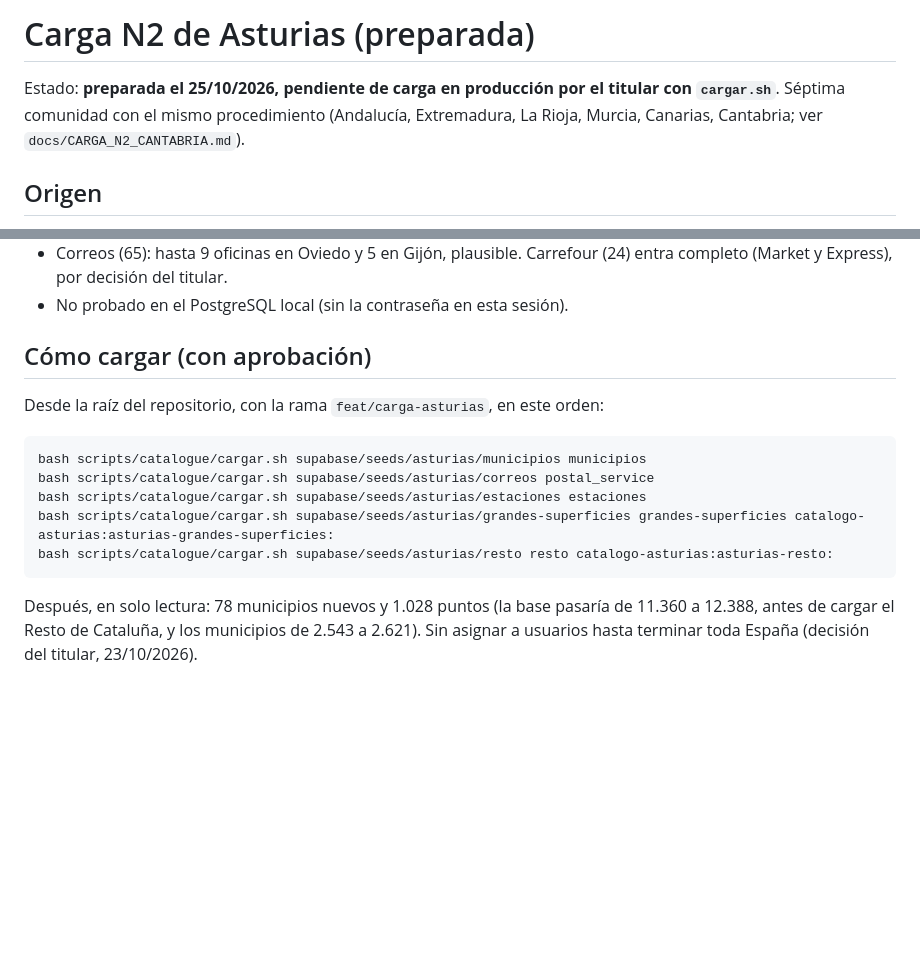
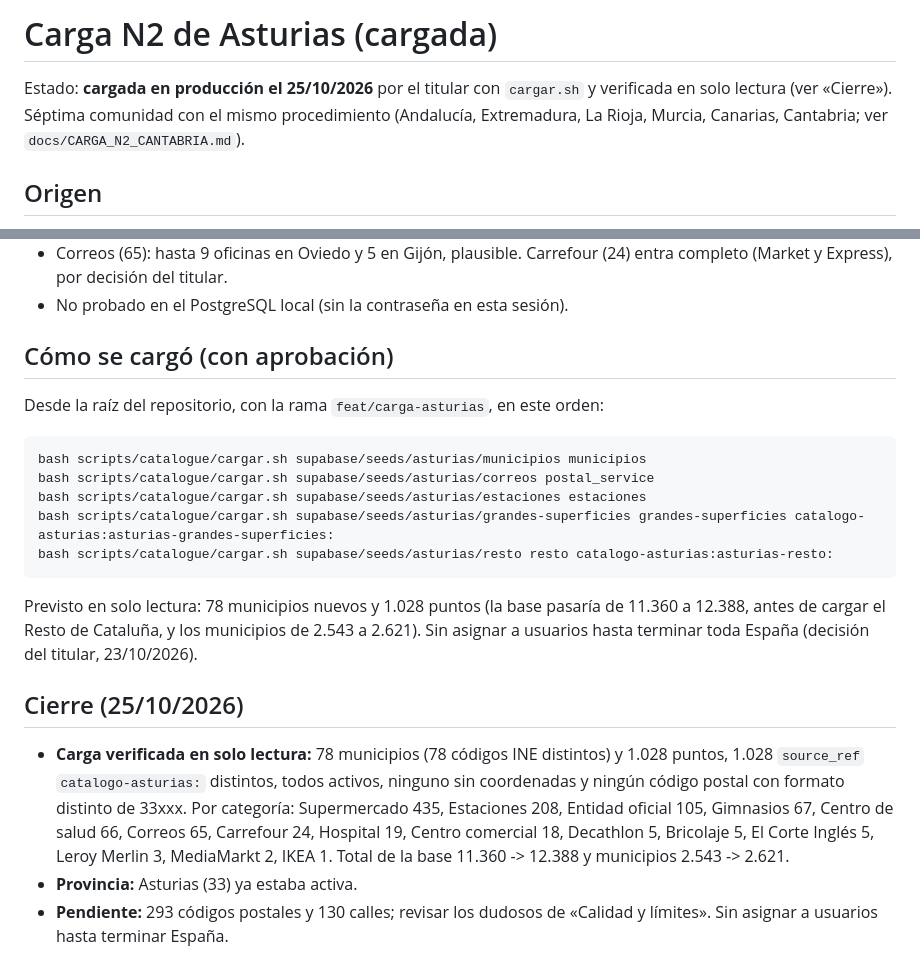
Before and after one commit to danytf/mapas, a Markdown page: docs/CARGA_N2_ASTURIAS.md, 2 parts joined by grey strips. Rendered like a GitHub page; blank space fills up the shorter version.

Commit message:
docs: Asturias cargada y verificada (1.028 puntos, base 12.388)
Co-Authored-By: Claude Sonnet 5.5 <noreply@anthropic.com>

````diff
--- a/docs/CARGA_N2_ASTURIAS.md
+++ b/docs/CARGA_N2_ASTURIAS.md
@@ -1,6 +1,6 @@
-# Carga N2 de Asturias (preparada)
+# Carga N2 de Asturias (cargada)
 
-Estado: **preparada el 25/10/2026, pendiente de carga en producción por el titular con `cargar.sh`**. Séptima comunidad con el mismo procedimiento (Andalucía, Extremadura, La Rioja, Murcia, Canarias, Cantabria; ver `docs/CARGA_N2_CANTABRIA.md`).
+Estado: **cargada en producción el 25/10/2026** por el titular con `cargar.sh` y verificada en solo lectura (ver «Cierre»). Séptima comunidad con el mismo procedimiento (Andalucía, Extremadura, La Rioja, Murcia, Canarias, Cantabria; ver `docs/CARGA_N2_CANTABRIA.md`).
 
 ## Origen
 - Fichero: `asturias-latest.osm.pbf` (Geofabrik, edición del 24/10/2026 20:20 UTC, 36.627.279 bytes, MD5 `b2a1f297f0f9f7c141ba1424078daff6` verificado contra el `.md5` de Geofabrik), fuera del repositorio. OpenStreetMap, licencia ODbL.
@@ -28,7 +28,7 @@ Un SQL por lote en `supabase/seeds/asturias/<lote>/` (transaccionales e idempote
 - Correos (65): hasta 9 oficinas en Oviedo y 5 en Gijón, plausible. Carrefour (24) entra completo (Market y Express), por decisión del titular.
 - No probado en el PostgreSQL local (sin la contraseña en esta sesión).
 
-## Cómo cargar (con aprobación)
+## Cómo se cargó (con aprobación)
 Desde la raíz del repositorio, con la rama `feat/carga-asturias`, en este orden:
 ```
 bash scripts/catalogue/cargar.sh supabase/seeds/asturias/municipios municipios
@@ -37,4 +37,9 @@ bash scripts/catalogue/cargar.sh supabase/seeds/asturias/estaciones estaciones
 bash scripts/catalogue/cargar.sh supabase/seeds/asturias/grandes-superficies grandes-superficies catalogo-asturias:asturias-grandes-superficies:
 bash scripts/catalogue/cargar.sh supabase/seeds/asturias/resto resto catalogo-asturias:asturias-resto:
 ```
-Después, en solo lectura: 78 municipios nuevos y 1.028 puntos (la base pasaría de 11.360 a 12.388, antes de cargar el Resto de Cataluña, y los municipios de 2.543 a 2.621). Sin asignar a usuarios hasta terminar toda España (decisión del titular, 23/10/2026).
+Previsto en solo lectura: 78 municipios nuevos y 1.028 puntos (la base pasaría de 11.360 a 12.388, antes de cargar el Resto de Cataluña, y los municipios de 2.543 a 2.621). Sin asignar a usuarios hasta terminar toda España (decisión del titular, 23/10/2026).
+
+## Cierre (25/10/2026)
+- **Carga verificada en solo lectura:** 78 municipios (78 códigos INE distintos) y 1.028 puntos, 1.028 `source_ref` `catalogo-asturias:` distintos, todos activos, ninguno sin coordenadas y ningún código postal con formato distinto de 33xxx. Por categoría: Supermercado 435, Estaciones 208, Entidad oficial 105, Gimnasios 67, Centro de salud 66, Correos 65, Carrefour 24, Hospital 19, Centro comercial 18, Decathlon 5, Bricolaje 5, El Corte Inglés 5, Leroy Merlin 3, MediaMarkt 2, IKEA 1. Total de la base 11.360 -> 12.388 y municipios 2.543 -> 2.621.
+- **Provincia:** Asturias (33) ya estaba activa.
+- **Pendiente:** 293 códigos postales y 130 calles; revisar los dudosos de «Calidad y límites». Sin asignar a usuarios hasta terminar España.
````
Also changed, not shown: docs/traspaso/ROADMAP.md (+1 -1 lines).
